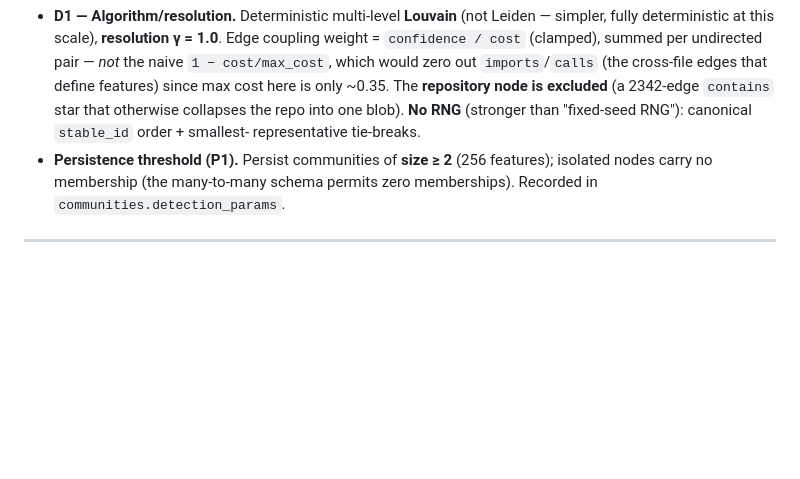
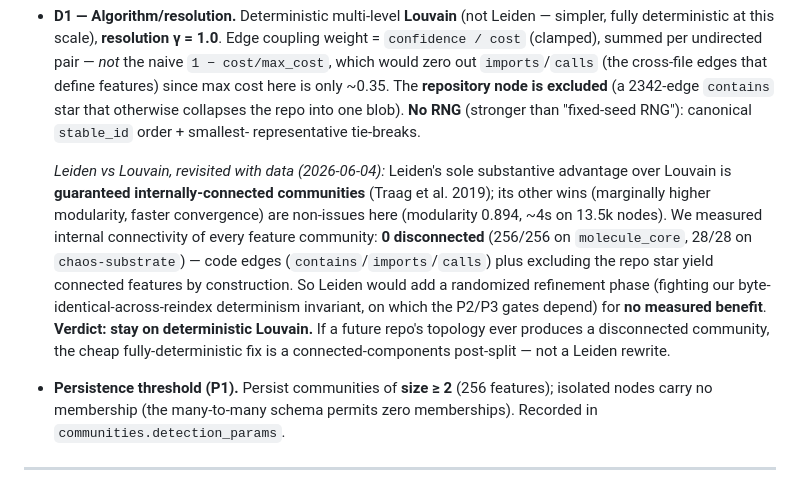
Before and after one commit to DemidovVladimir/chaos-substrate, a Markdown page: docs/HIERARCHICAL_MEMORY_ROADMAP.md, the part around the change. Drawn GitHub-style; blank space fills up the shorter version.

Commit message:
docs: record Leiden-vs-Louvain decision with connectivity data
Measured internal connectivity of every feature community — 0 disconnected
(256/256 on molecule_core, 28/28 on chaos-substrate). Leiden's only
substantive win over Louvain (guaranteed connected communities) doesn't
apply, so staying on deterministic Louvain; documented in §9 D1 with the
cheap connected-components post-split as the future fallback if needed.

Co-Authored-By: Claude Opus 4.8 (1M context) <noreply@anthropic.com>

```diff
--- a/docs/HIERARCHICAL_MEMORY_ROADMAP.md
+++ b/docs/HIERARCHICAL_MEMORY_ROADMAP.md
@@ -371,6 +371,17 @@ resolution γ=1.0). Artifact: `docs/features_memory/_spike-communities.json`.
   The **repository node is excluded** (a 2342-edge `contains` star that otherwise collapses the repo
   into one blob). **No RNG** (stronger than "fixed-seed RNG"): canonical `stable_id` order + smallest-
   representative tie-breaks.
+
+  _Leiden vs Louvain, revisited with data (2026-06-04):_ Leiden's sole substantive advantage over
+  Louvain is **guaranteed internally-connected communities** (Traag et al. 2019); its other wins
+  (marginally higher modularity, faster convergence) are non-issues here (modularity 0.894, ~4s on
+  13.5k nodes). We measured internal connectivity of every feature community: **0 disconnected**
+  (256/256 on `molecule_core`, 28/28 on `chaos-substrate`) — code edges (`contains`/`imports`/`calls`)
+  plus excluding the repo star yield connected features by construction. So Leiden would add a
+  randomized refinement phase (fighting our byte-identical-across-reindex determinism invariant, on
+  which the P2/P3 gates depend) for **no measured benefit**. **Verdict: stay on deterministic Louvain.**
+  If a future repo's topology ever produces a disconnected community, the cheap fully-deterministic
+  fix is a connected-components post-split — not a Leiden rewrite.
 - **Persistence threshold (P1).** Persist communities of **size ≥ 2** (256 features); isolated nodes
   carry no membership (the many-to-many schema permits zero memberships). Recorded in
   `communities.detection_params`.
```
